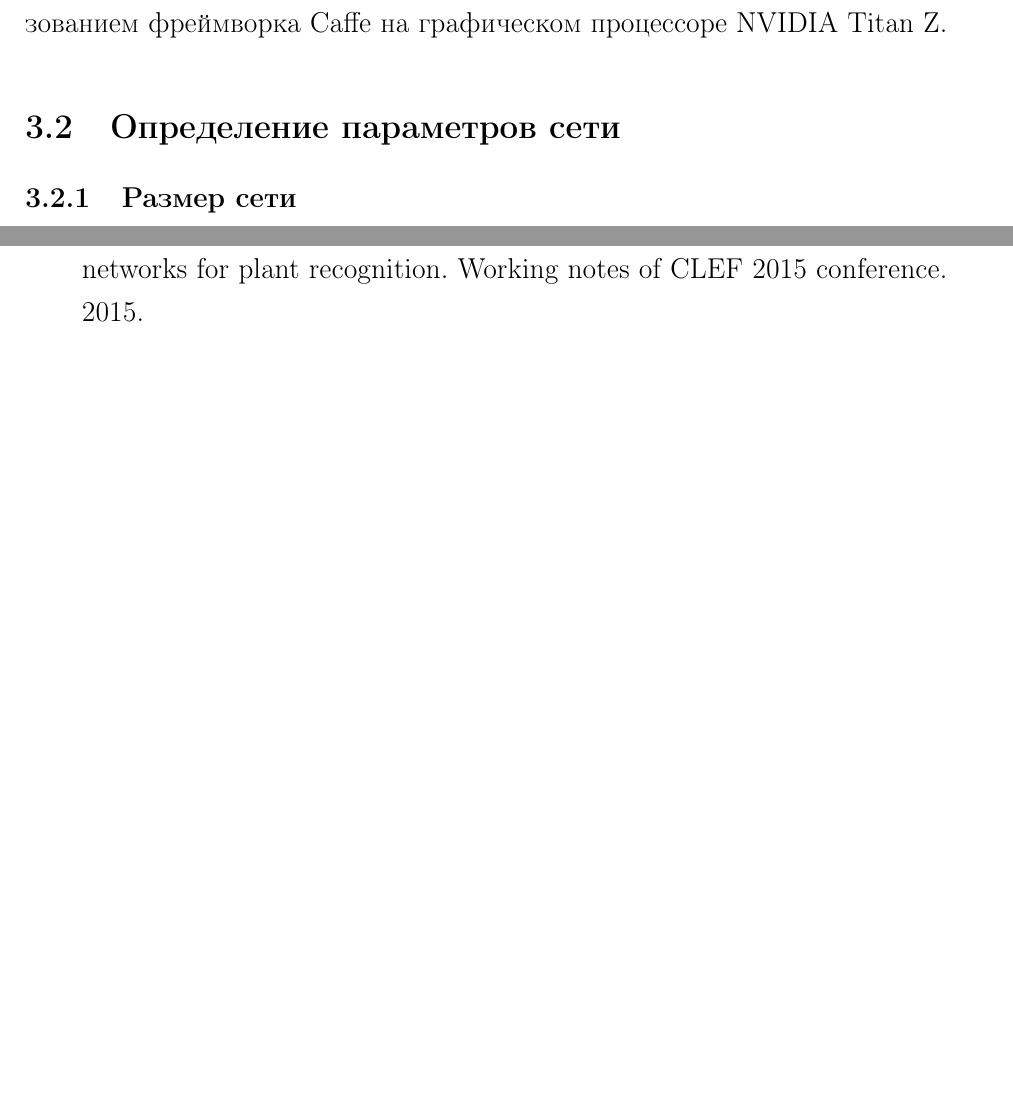
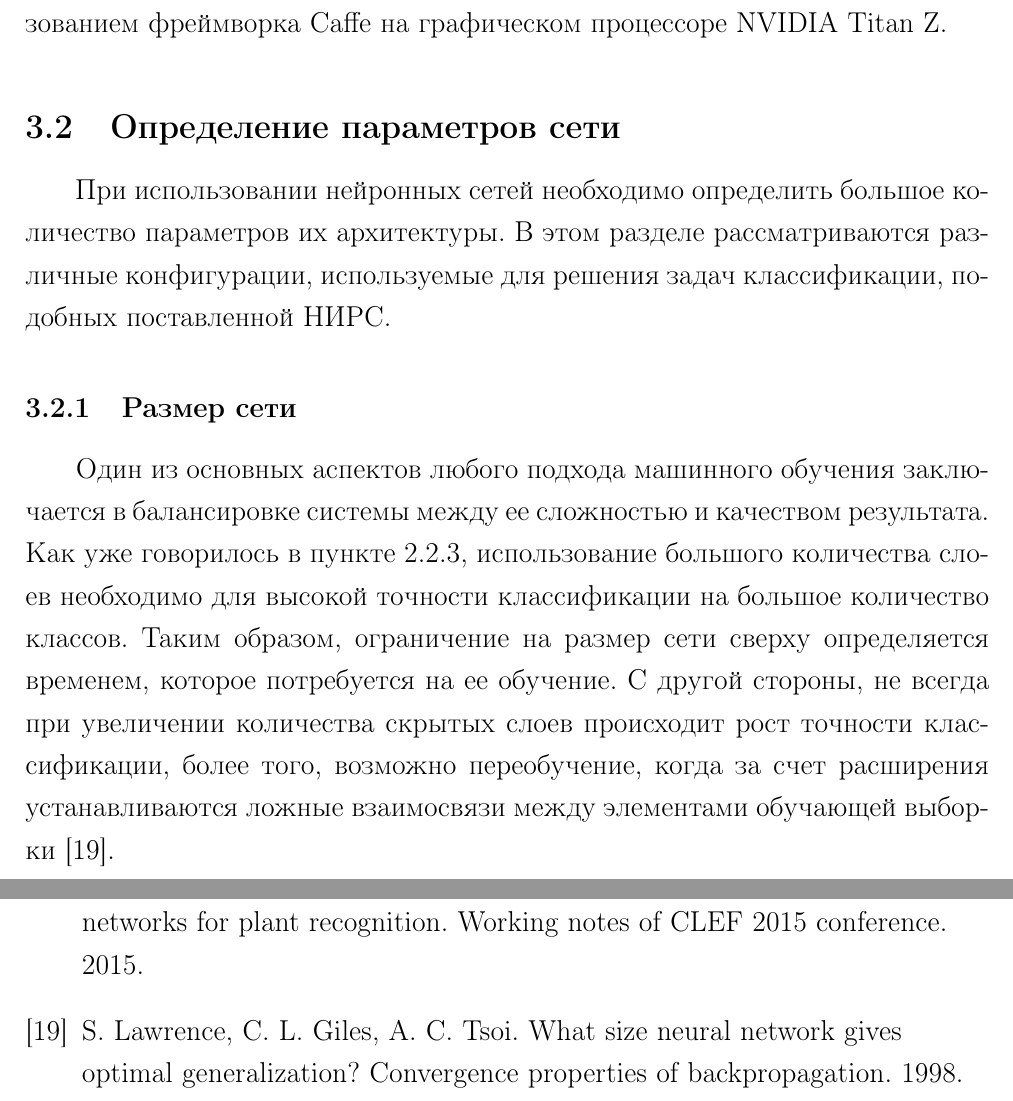
Before and after one commit to DoctorKoratel/Machine-learning-recognition-of-vehicles, a LaTeX document (Books/report.tex, which reads Books/biblio.bib): two parts of pages 10 and 12 of 12 before the commit and two parts of pages 10 and 13 of 13 after it, joined at a grey line, cut so that both start at the same text, the shorter picture padded with empty space. Compiled offline with pdfLaTeX.

Commit message:
пишу...

```diff
--- a/Books/biblio.bib
+++ b/Books/biblio.bib
@@ -69,3 +69,7 @@
 @unpublished{krizhevsky2009learning,
 title = {A. Krizhevsky, H. Krizhevsky, Geoffrey. Learning multiple layers of features from tiny images. 2009}
 }
+
+@unpublished{NNsize,
+title = {S. Lawrence, C. L. Giles, A. C. Tsoi. What size neural network gives optimal generalization? Convergence properties of backpropagation. 1998.}
+}
--- a/Books/report.tex
+++ b/Books/report.tex
@@ -157,8 +157,10 @@
 С первых итераций корректировки весов наблюдался резкий подъем точности классификации, однако кривая обучения очень быстро вышла на плато в 60-65\% для нового подкласса с использованием старых признаков. Сеть выделяла тысячу различных классов. Все вычисления производились с использованием фреймворка Caffe на графическом процессоре NVIDIA Titan~Z.
 
 \subsection{Определение параметров сети}
+\hspace{\parindent} При использовании нейронных сетей необходимо определить большое количество параметров их архитектуры. В этом разделе рассматриваются различные конфигурации, используемые для решения задач классификации, подобных поставленной НИРС.
 
 \subsubsection{Размер сети}
+\hspace{\parindent} Один из основных аспектов любого подхода машинного обучения заключается в балансировке системы между ее сложностью и качеством результата. Как уже говорилось в пункте~\ref{DeepCNN}, использование большого количества слоев необходимо для высокой точности классификации на большое количество классов. Таким образом, ограничение на размер сети сверху определяется временем, которое потребуется на ее обучение. С другой стороны, не всегда при увеличении количества скрытых слоев происходит рост точности классификации, более того, возможно переобучение, когда за счет расширения устанавливаются ложные взаимосвязи между элементами обучающей выборки~\cite{NNsize}.
 
 \subsubsection{Формирование обучающей выборки}
 
```
Also changed, not shown: Books/report.pdf, Books/report.tex (2 more changed lines).
